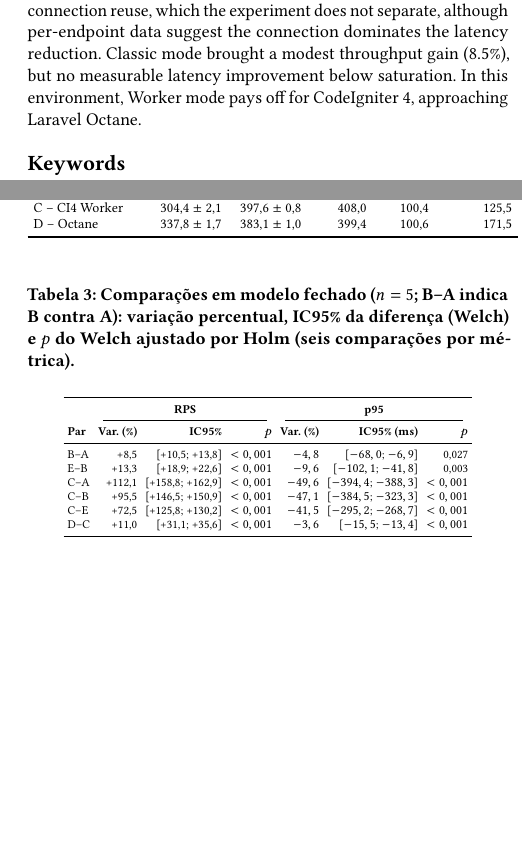
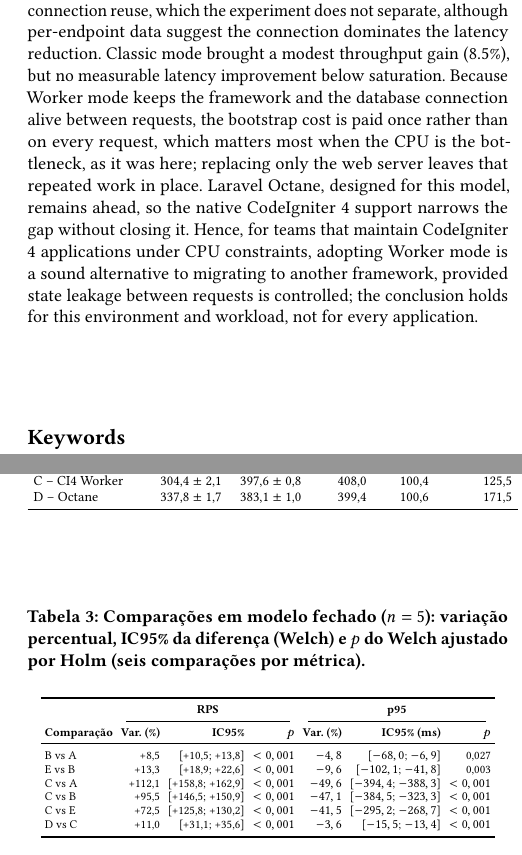
Before and after one commit to andrepfdev/tcc-uema, a LaTeX paper (computeronthebeach/overleaf-cego/cotb2027-cego.tex): two parts of the columns of pages 1 and 3 of 5, joined at a grey line, cut so that both start at the same text, the shorter picture padded with empty space. Compiled offline with pdfLaTeX.

```diff
--- a/computeronthebeach/overleaf-cego/cotb2027-cego.tex
+++ b/computeronthebeach/overleaf-cego/cotb2027-cego.tex
@@ -10,6 +10,7 @@
 \usepackage{booktabs}
 \usepackage{multirow}
 \usepackage{graphicx}
+\usepackage{float}
 \settopmatter{printccs=false, printacmref=false}
 \renewcommand\footnotetextcopyrightpermission[1]{}
 
@@ -66,7 +67,7 @@
 
 
 \begin{abstract}
-Persistent in-memory execution removes the per-request framework bootstrap of traditional PHP, but CodeIgniter 4 only gained native support for the FrankenPHP Worker mode in version 4.7. This paper measures, under the same resource budget (1.0 CPU, 512~MB), the capacity, latency and CPU/memory use of CodeIgniter 4 under PHP-FPM, classic FrankenPHP and FrankenPHP Worker mode, with Laravel Octane as a reference, all on the same Debian 13 base image, using k6, Prometheus and Docker. Throughput was measured under a closed-loop workload with 100 virtual users (five 15-minute runs per scenario, 10-minute plateau) and latency below saturation in an open-loop test at a fixed 100 requests per second (three runs). At the plateau, mean throughput was 143.6 requests per second (PHP-FPM), 155.7 (classic FrankenPHP), 304.4 (CodeIgniter 4 Worker) and 337.8 (Laravel Octane), with no errors. Worker mode raised CodeIgniter 4 throughput by 112.1\% over PHP-FPM (95.5\% over classic FrankenPHP) and cut p95 latency at 100 requests per second by 57\% (15.3 to 6.6~ms), at the cost of about 46~MiB of additional memory; memory stayed stable in 30-minute tests. The PHP-FPM comparison involves different server architectures, and the gain combines persistent execution and database connection reuse, which the experiment does not separate, although per-endpoint data suggest the connection dominates the latency reduction. Classic mode brought a modest throughput gain (8.5\%), but no measurable latency improvement below saturation. In this environment, Worker mode pays off for CodeIgniter 4, approaching Laravel Octane.
+Persistent in-memory execution removes the per-request framework bootstrap of traditional PHP, but CodeIgniter 4 only gained native support for the FrankenPHP Worker mode in version 4.7. This paper measures, under the same resource budget (1.0 CPU, 512~MB), the capacity, latency and CPU/memory use of CodeIgniter 4 under PHP-FPM, classic FrankenPHP and FrankenPHP Worker mode, with Laravel Octane as a reference, all on the same Debian 13 base image, using k6, Prometheus and Docker. Throughput was measured under a closed-loop workload with 100 virtual users (five 15-minute runs per scenario, 10-minute plateau) and latency below saturation in an open-loop test at a fixed 100 requests per second (three runs). At the plateau, mean throughput was 143.6 requests per second (PHP-FPM), 155.7 (classic FrankenPHP), 304.4 (CodeIgniter 4 Worker) and 337.8 (Laravel Octane), with no errors. Worker mode raised CodeIgniter 4 throughput by 112.1\% over PHP-FPM (95.5\% over classic FrankenPHP) and cut p95 latency at 100 requests per second by 57\% (15.3 to 6.6~ms), at the cost of about 46~MiB of additional memory; memory stayed stable in 30-minute tests. The PHP-FPM comparison involves different server architectures, and the gain combines persistent execution and database connection reuse, which the experiment does not separate, although per-endpoint data suggest the connection dominates the latency reduction. Classic mode brought a modest throughput gain (8.5\%), but no measurable latency improvement below saturation. Because Worker mode keeps the framework and the database connection alive between requests, the bootstrap cost is paid once rather than on every request, which matters most when the CPU is the bottleneck, as it was here; replacing only the web server leaves that repeated work in place. Laravel Octane, designed for this model, remains ahead, so the native CodeIgniter 4 support narrows the gap without closing it. Hence, for teams that maintain CodeIgniter 4 applications under CPU constraints, adopting Worker mode is a sound alternative to migrating to another framework, provided state leakage between requests is controlled; the conclusion holds for this environment and workload, not for every application.
 \end{abstract}
 \keywords{CodeIgniter 4, FrankenPHP, Worker mode, performance benchmarking, PHP}
 
@@ -136,7 +137,7 @@
 \end{table}
 
 \begin{table}[htb]
-  \caption{Comparações em modelo fechado ($n=5$; B--A indica B contra A): variação percentual, IC95\% da diferença (Welch) e $p$ do Welch ajustado por Holm (seis comparações por métrica).}
+  \caption{Comparações em modelo fechado ($n=5$): variação percentual, IC95\% da diferença (Welch) e $p$ do Welch ajustado por Holm (seis comparações por métrica).}
   \label{tab:pares}
   \centering
   \scriptsize
@@ -145,14 +146,14 @@
     \toprule
     & \multicolumn{3}{c}{\textbf{RPS}} & \multicolumn{3}{c}{\textbf{p95}} \\
     \cmidrule(lr){2-4}\cmidrule(lr){5-7}
-    \textbf{Par} & \textbf{Var. (\%)} & \textbf{IC95\%} & \textbf{$p$} & \textbf{Var. (\%)} & \textbf{IC95\% (ms)} & \textbf{$p$} \\
+    \textbf{Comparação} & \textbf{Var. (\%)} & \textbf{IC95\%} & \textbf{$p$} & \textbf{Var. (\%)} & \textbf{IC95\% (ms)} & \textbf{$p$} \\
     \midrule
-    B--A & +8,5   & [+10,5; +13,8]   & $<0,001$ & $-4,8$  & [$-68,0$; $-6,9$]   & 0,027 \\
-    E--B & +13,3  & [+18,9; +22,6]   & $<0,001$ & $-9,6$  & [$-102,1$; $-41,8$] & 0,003 \\
-    C--A & +112,1 & [+158,8; +162,9] & $<0,001$ & $-49,6$ & [$-394,4$; $-388,3$] & $<0,001$ \\
-    C--B & +95,5  & [+146,5; +150,9] & $<0,001$ & $-47,1$ & [$-384,5$; $-323,3$] & $<0,001$ \\
-    C--E & +72,5  & [+125,8; +130,2] & $<0,001$ & $-41,5$ & [$-295,2$; $-268,7$] & $<0,001$ \\
-    D--C & +11,0  & [+31,1; +35,6]   & $<0,001$ & $-3,6$  & [$-15,5$; $-13,4$]  & $<0,001$ \\
+    B vs A & +8,5   & [+10,5; +13,8]   & $<0,001$ & $-4,8$  & [$-68,0$; $-6,9$]   & 0,027 \\
+    E vs B & +13,3  & [+18,9; +22,6]   & $<0,001$ & $-9,6$  & [$-102,1$; $-41,8$] & 0,003 \\
+    C vs A & +112,1 & [+158,8; +162,9] & $<0,001$ & $-49,6$ & [$-394,4$; $-388,3$] & $<0,001$ \\
+    C vs B & +95,5  & [+146,5; +150,9] & $<0,001$ & $-47,1$ & [$-384,5$; $-323,3$] & $<0,001$ \\
+    C vs E & +72,5  & [+125,8; +130,2] & $<0,001$ & $-41,5$ & [$-295,2$; $-268,7$] & $<0,001$ \\
+    D vs C & +11,0  & [+31,1; +35,6]   & $<0,001$ & $-3,6$  & [$-15,5$; $-13,4$]  & $<0,001$ \\
     \bottomrule
   \end{tabular}
 \end{table}
```
Also changed, not shown: computeronthebeach/LEIA-ME.md (+3 -1 lines), computeronthebeach/artigo/cotb2027-cego.tex (+2 -0 lines), computeronthebeach/artigo/cotb2027-final.tex (+2 -0 lines), computeronthebeach/artigo-cego.pdf, computeronthebeach/overleaf-cego/cotb2027-cego.tex (8 more changed lines), 2 other files.
